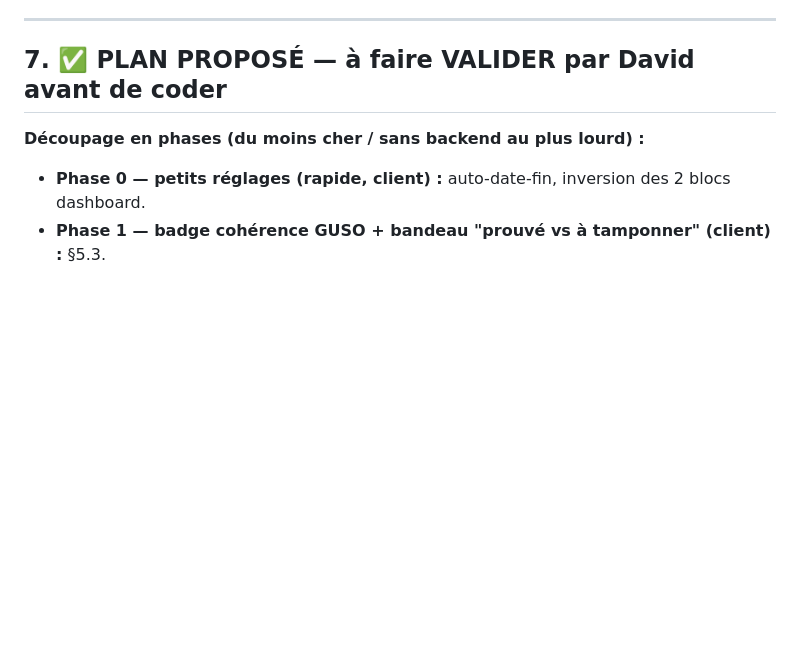
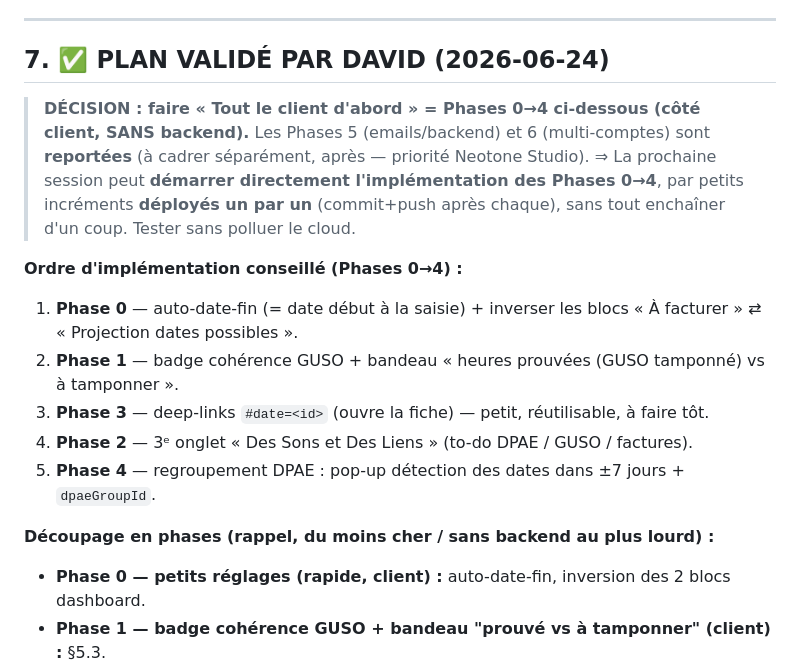
Before and after one commit to David-Lesage/intermittence-david-iris, a Markdown page: REPRENDRE-GUSO-FACILE.md, the part around the change. Rendered like a GitHub page; blank space fills up the shorter version.

Commit message:
doc: plan back-office validé (Phases 0-4 client d'abord)
Co-Authored-By: Claude Opus 4.8 (1M context) <noreply@anthropic.com>

```diff
--- a/REPRENDRE-GUSO-FACILE.md
+++ b/REPRENDRE-GUSO-FACILE.md
@@ -204,9 +204,23 @@ donner la clé au backend, ou backend qui ne voit que le strict nécessaire). **
 
 ---
 
-## 7. ✅ PLAN PROPOSÉ — à faire VALIDER par David avant de coder
+## 7. ✅ PLAN VALIDÉ PAR DAVID (2026-06-24)
 
-**Découpage en phases (du moins cher / sans backend au plus lourd) :**
+> **DÉCISION : faire « Tout le client d'abord » = Phases 0→4 ci-dessous (côté client, SANS
+> backend).** Les Phases 5 (emails/backend) et 6 (multi-comptes) sont **reportées** (à cadrer
+> séparément, après — priorité Neotone Studio). ⇒ La prochaine session peut **démarrer
+> directement l'implémentation des Phases 0→4**, par petits incréments **déployés un par un**
+> (commit+push après chaque), sans tout enchaîner d'un coup. Tester sans polluer le cloud.
+
+**Ordre d'implémentation conseillé (Phases 0→4) :**
+1. **Phase 0** — auto-date-fin (= date début à la saisie) + inverser les blocs « À facturer » ⇄
+   « Projection dates possibles ».
+2. **Phase 1** — badge cohérence GUSO + bandeau « heures prouvées (GUSO tamponné) vs à tamponner ».
+3. **Phase 3** — deep-links `#date=<id>` (ouvre la fiche) — petit, réutilisable, à faire tôt.
+4. **Phase 2** — 3ᵉ onglet « Des Sons et Des Liens » (to-do DPAE / GUSO / factures).
+5. **Phase 4** — regroupement DPAE : pop-up détection des dates dans ±7 jours + `dpaeGroupId`.
+
+**Découpage en phases (rappel, du moins cher / sans backend au plus lourd) :**
 
 - **Phase 0 — petits réglages (rapide, client) :** auto-date-fin, inversion des 2 blocs dashboard.
 - **Phase 1 — badge cohérence GUSO + bandeau "prouvé vs à tamponner" (client) :** §5.3.
```
